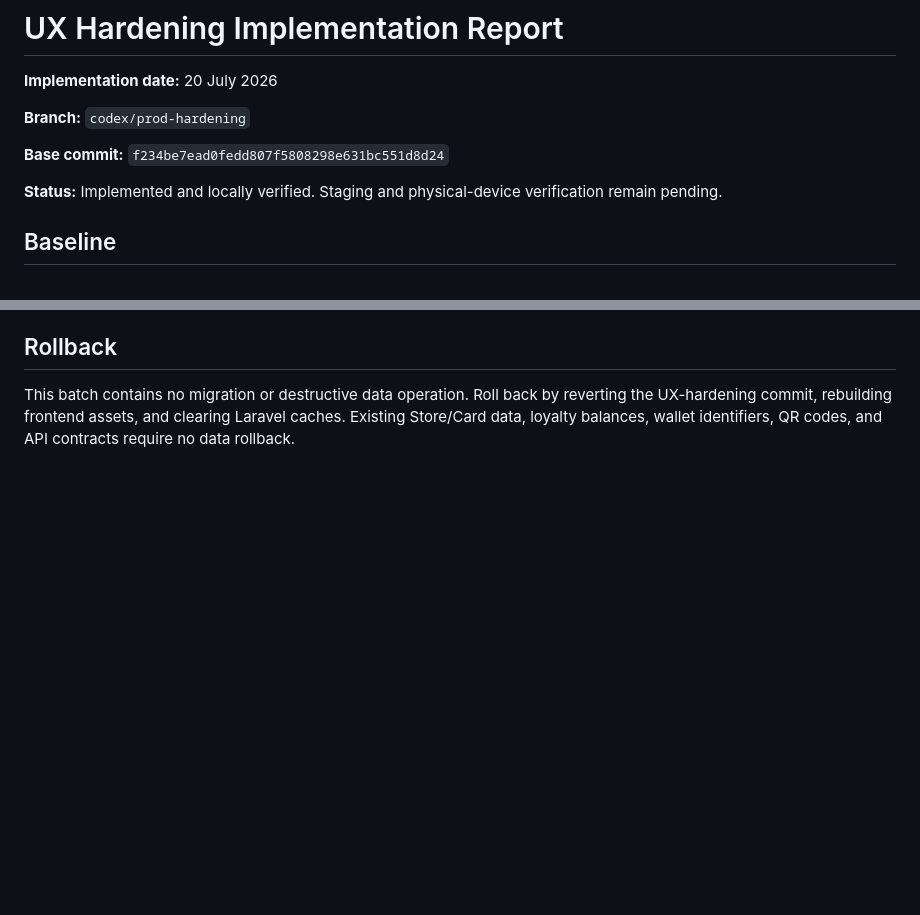
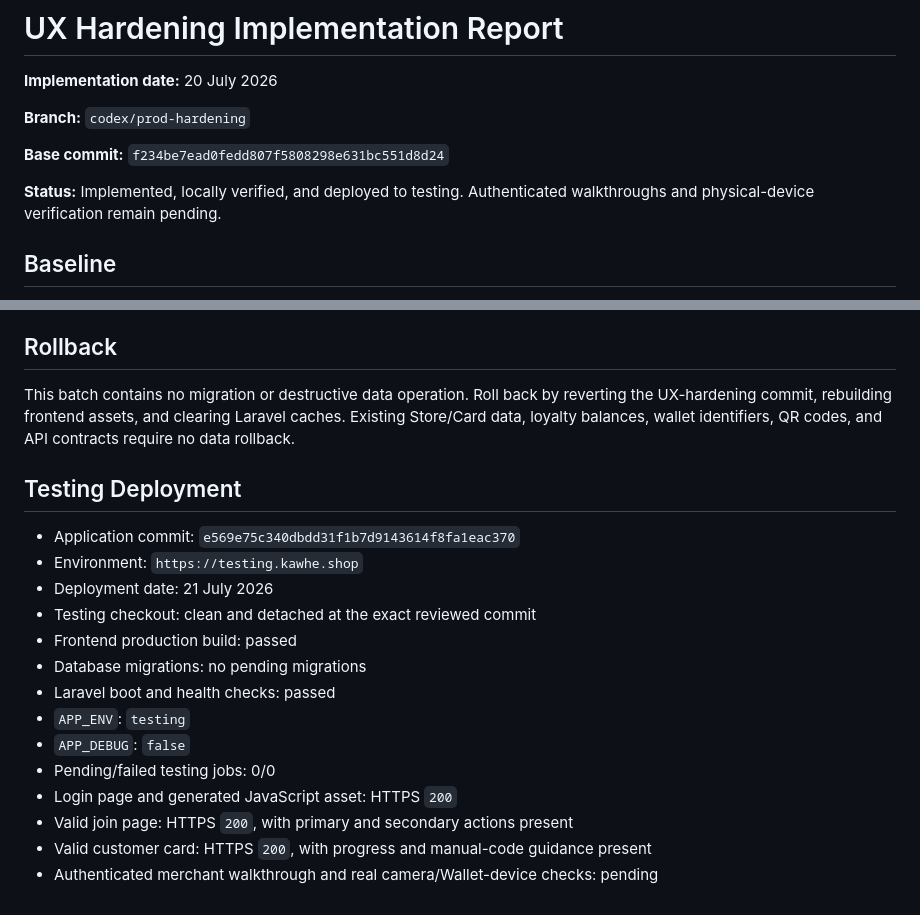
Before and after one commit to upeksha/kawhe-loyalty, a Markdown page: docs/UX_HARDENING_IMPLEMENTATION_REPORT.md, 2 parts joined by grey strips. Drawn GitHub-style; blank space fills up the shorter version.

Commit message:
Record UX testing deployment

```diff
--- a/docs/UX_HARDENING_IMPLEMENTATION_REPORT.md
+++ b/docs/UX_HARDENING_IMPLEMENTATION_REPORT.md
@@ -6,7 +6,7 @@
 
 **Base commit:** `f234be7ead0fedd807f5808298e631bc551d8d24`
 
-**Status:** Implemented and locally verified. Staging and physical-device verification remain pending.
+**Status:** Implemented, locally verified, and deployed to testing. Authenticated walkthroughs and physical-device verification remain pending.
 
 ## Baseline
 
@@ -130,3 +130,20 @@ The following were not claimed as complete locally and must be tested on staging
 ## Rollback
 
 This batch contains no migration or destructive data operation. Roll back by reverting the UX-hardening commit, rebuilding frontend assets, and clearing Laravel caches. Existing Store/Card data, loyalty balances, wallet identifiers, QR codes, and API contracts require no data rollback.
+
+## Testing Deployment
+
+- Application commit: `e569e75c340dbdd31f1b7d9143614f8fa1eac370`
+- Environment: `https://testing.kawhe.shop`
+- Deployment date: 21 July 2026
+- Testing checkout: clean and detached at the exact reviewed commit
+- Frontend production build: passed
+- Database migrations: no pending migrations
+- Laravel boot and health checks: passed
+- `APP_ENV`: `testing`
+- `APP_DEBUG`: `false`
+- Pending/failed testing jobs: 0/0
+- Login page and generated JavaScript asset: HTTPS `200`
+- Valid join page: HTTPS `200`, with primary and secondary actions present
+- Valid customer card: HTTPS `200`, with progress and manual-code guidance present
+- Authenticated merchant walkthrough and real camera/Wallet-device checks: pending
```
